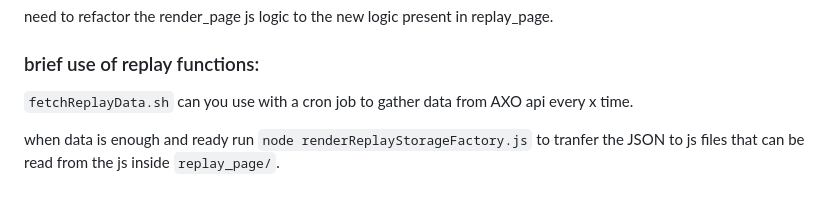
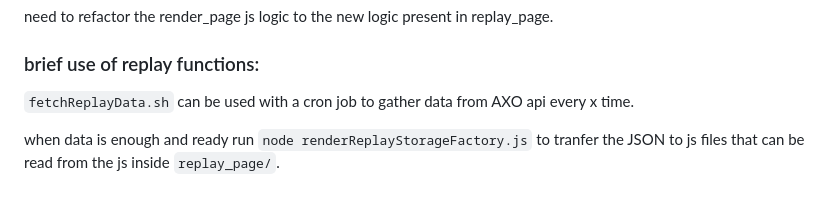
Before and after one commit to AskBid/axo-strat-visualiser, a Markdown page: readme.md, the part around the change. Rendered like a GitHub page.

Commit message:
fix typo

```diff
--- a/readme.md
+++ b/readme.md
@@ -85,6 +85,6 @@ need to refactor the render_page js logic to the new logic present in replay_pag
 
 ### brief use of replay functions:
 
-`fetchReplayData.sh` can you use with a cron job to gather data from AXO api every x time.
+`fetchReplayData.sh` can be used with a cron job to gather data from AXO api every x time.
 
 when data is enough and ready run `node renderReplayStorageFactory.js` to tranfer the JSON to js files that can be read from the js inside `replay_page/`.
```
